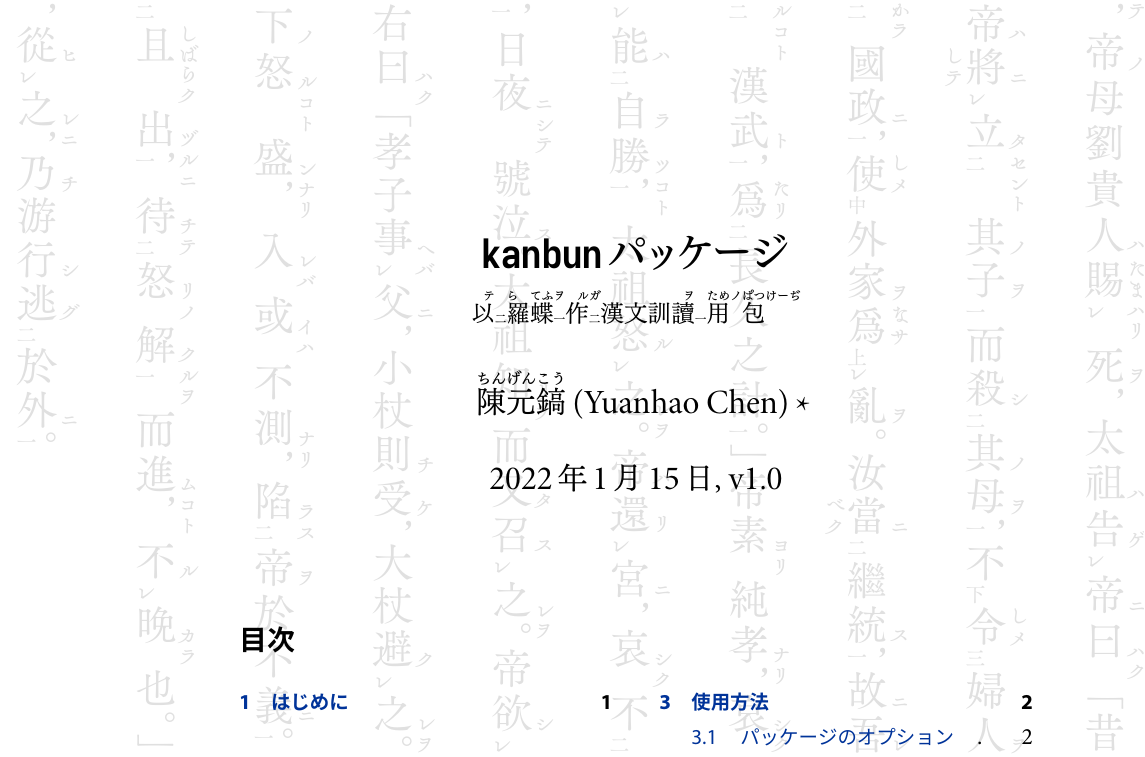
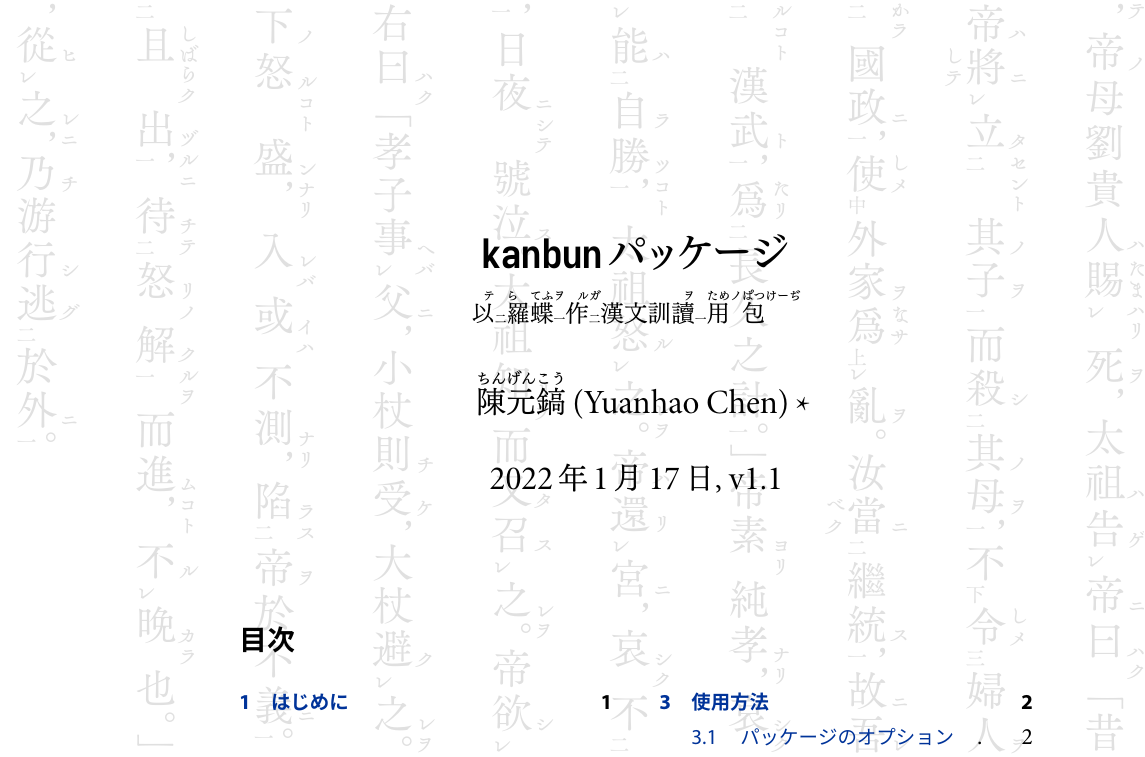
Before and after one commit to edward-martyr/kanbun, a LaTeX document (kanbun.tex): part of page 1 of 6, cut so that both start at the same text. The pictures show the PDF file kanbun-ja.pdf that the author committed with the source.

Commit message:
ja doc version number 1.1

```diff
--- a/kanbun.tex
+++ b/kanbun.tex
@@ -118,7 +118,10 @@
         \footnote{日本人ではないので、日本語ネイティヴの方がいらっしゃればマニュアルを書き直して下さると嬉しい。}
     }
 }
-\date{\en{\scshape 17 january 2022, v1.1}\ja{2022年1月15日, v1.0}}
+\date{
+    \en{\scshape 17 january 2022, v1.1}
+    \ja{2022年1月17日, v1.1}
+}
 
 
 \begin{document}
```
Also changed, not shown: kanbun-ja.pdf.
